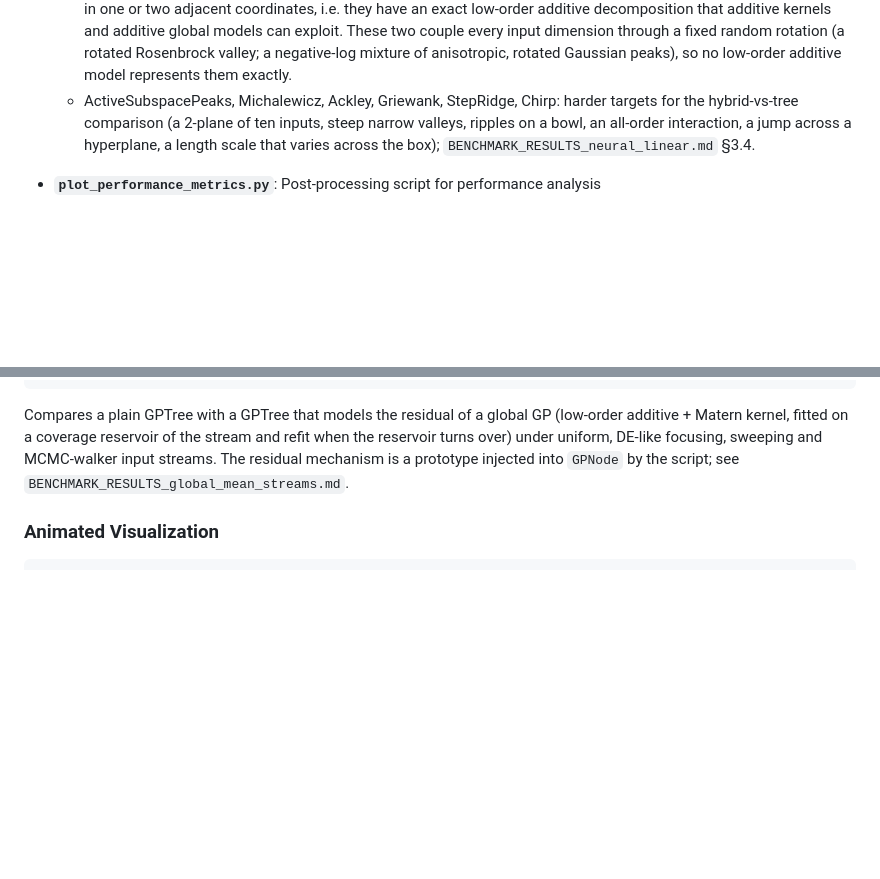
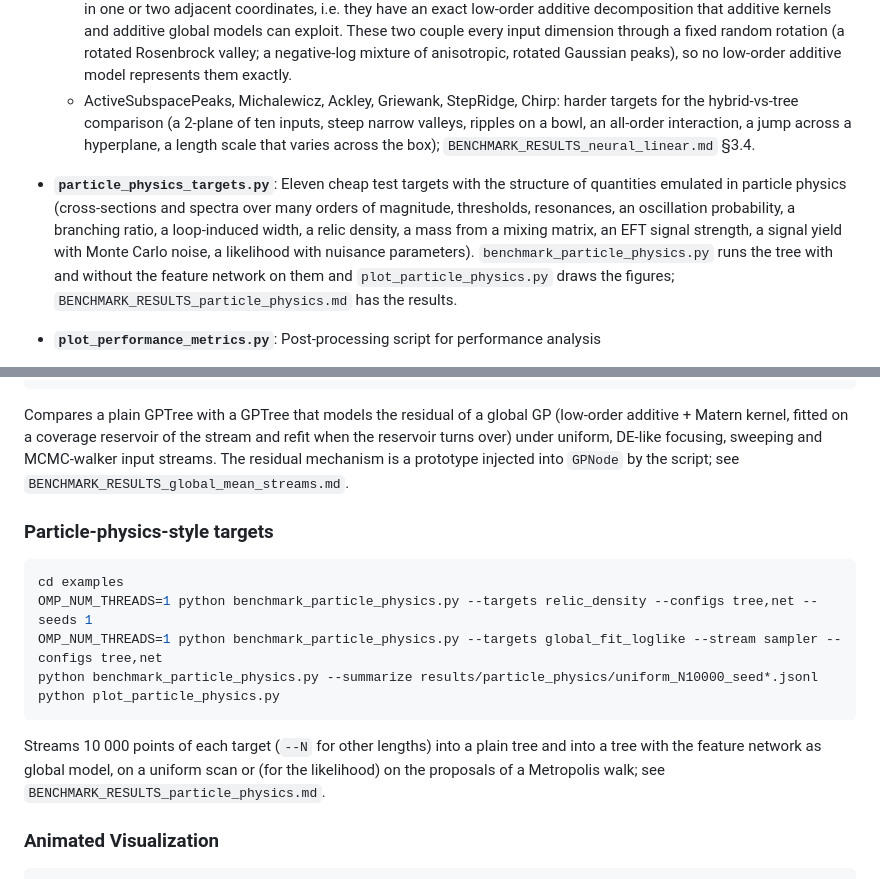
Before and after one commit to anderkve/pygptreeo, a Markdown page: examples/README.md, 2 parts joined by grey strips. GitHub-like rendering; blank space fills up the shorter version.

````diff
--- a/examples/README.md
+++ b/examples/README.md
@@ -63,6 +63,15 @@ This directory contains example scripts demonstrating the usage of the pygptreeo
     valleys, ripples on a bowl, an all-order interaction, a jump across a hyperplane,
     a length scale that varies across the box); `BENCHMARK_RESULTS_neural_linear.md` §3.4.
 
+- **`particle_physics_targets.py`**: Eleven cheap test targets with the structure of
+  quantities emulated in particle physics (cross-sections and spectra over many orders
+  of magnitude, thresholds, resonances, an oscillation probability, a branching ratio, a
+  loop-induced width, a relic density, a mass from a mixing matrix, an EFT signal
+  strength, a signal yield with Monte Carlo noise, a likelihood with nuisance
+  parameters). `benchmark_particle_physics.py` runs the tree with and without the
+  feature network on them and `plot_particle_physics.py` draws the figures;
+  `BENCHMARK_RESULTS_particle_physics.md` has the results.
+
 - **`plot_performance_metrics.py`**: Post-processing script for performance analysis
   - Reads results from CSV files
   - Generates detailed performance plots
@@ -121,6 +130,21 @@ Compares a plain GPTree with a GPTree that models the residual of a global GP
 refit when the reservoir turns over) under uniform, DE-like focusing, sweeping and
 MCMC-walker input streams. The residual mechanism is a prototype injected into
 `GPNode` by the script; see `BENCHMARK_RESULTS_global_mean_streams.md`.
+
+### Particle-physics-style targets
+
+```bash
+cd examples
+OMP_NUM_THREADS=1 python benchmark_particle_physics.py --targets relic_density --configs tree,net --seeds 1
+OMP_NUM_THREADS=1 python benchmark_particle_physics.py --targets global_fit_loglike --stream sampler --configs tree,net
+python benchmark_particle_physics.py --summarize results/particle_physics/uniform_N10000_seed*.jsonl
+python plot_particle_physics.py
+```
+
+Streams 10 000 points of each target (`--N` for other lengths) into a plain tree and
+into a tree with the feature network as global model, on a uniform scan or (for the
+likelihood) on the proposals of a Metropolis walk; see
+`BENCHMARK_RESULTS_particle_physics.md`.
 
 ### Animated Visualization
 
````
Also changed, not shown: README.md (+6 -0 lines), examples/BENCHMARK_RESULTS_particle_physics.md (added, +344 -0 lines), examples/results/particle_physics/curves.png (added), examples/results/particle_physics/gallery.png (added), examples/results/particle_physics/results.png (added), 10 other files.
